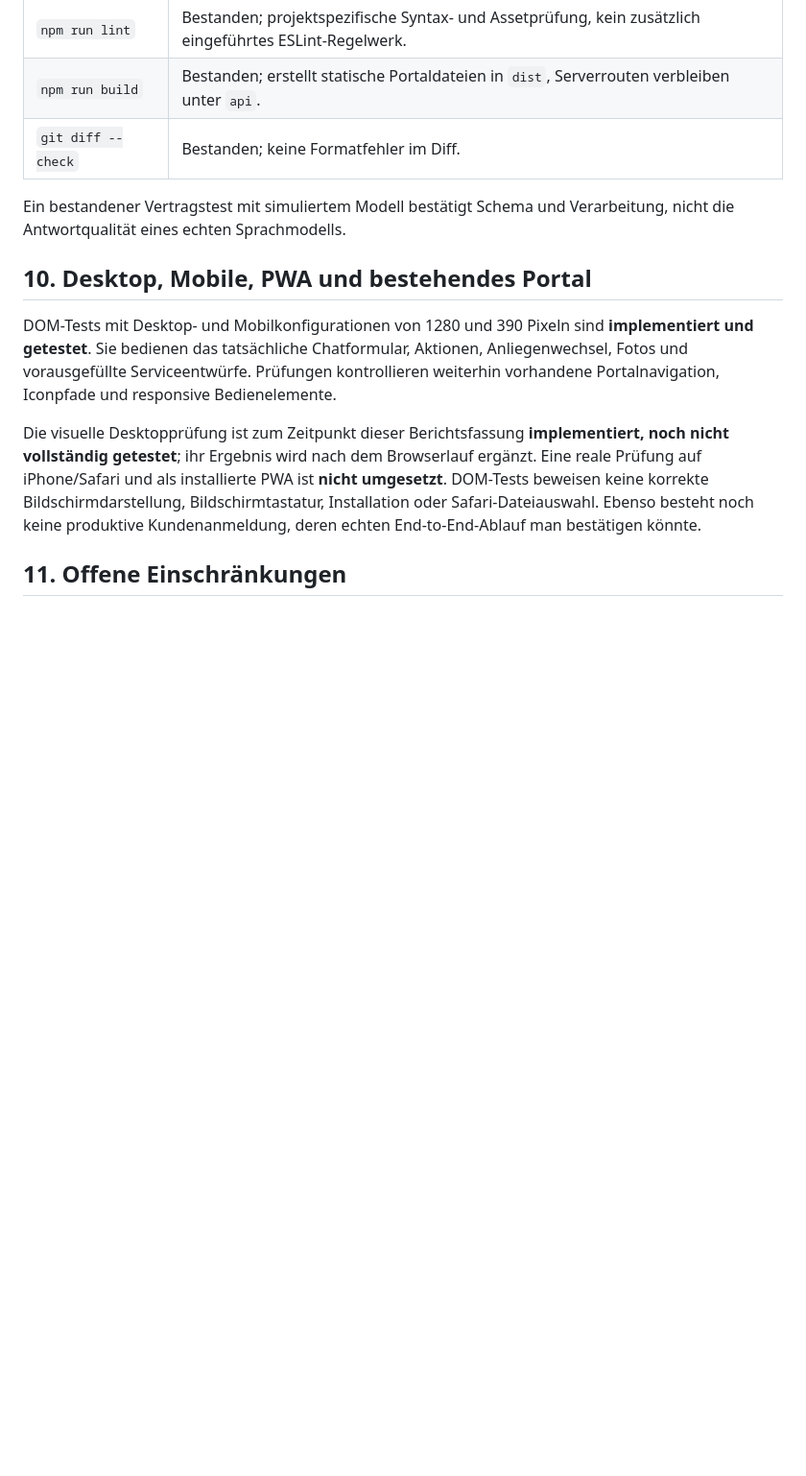
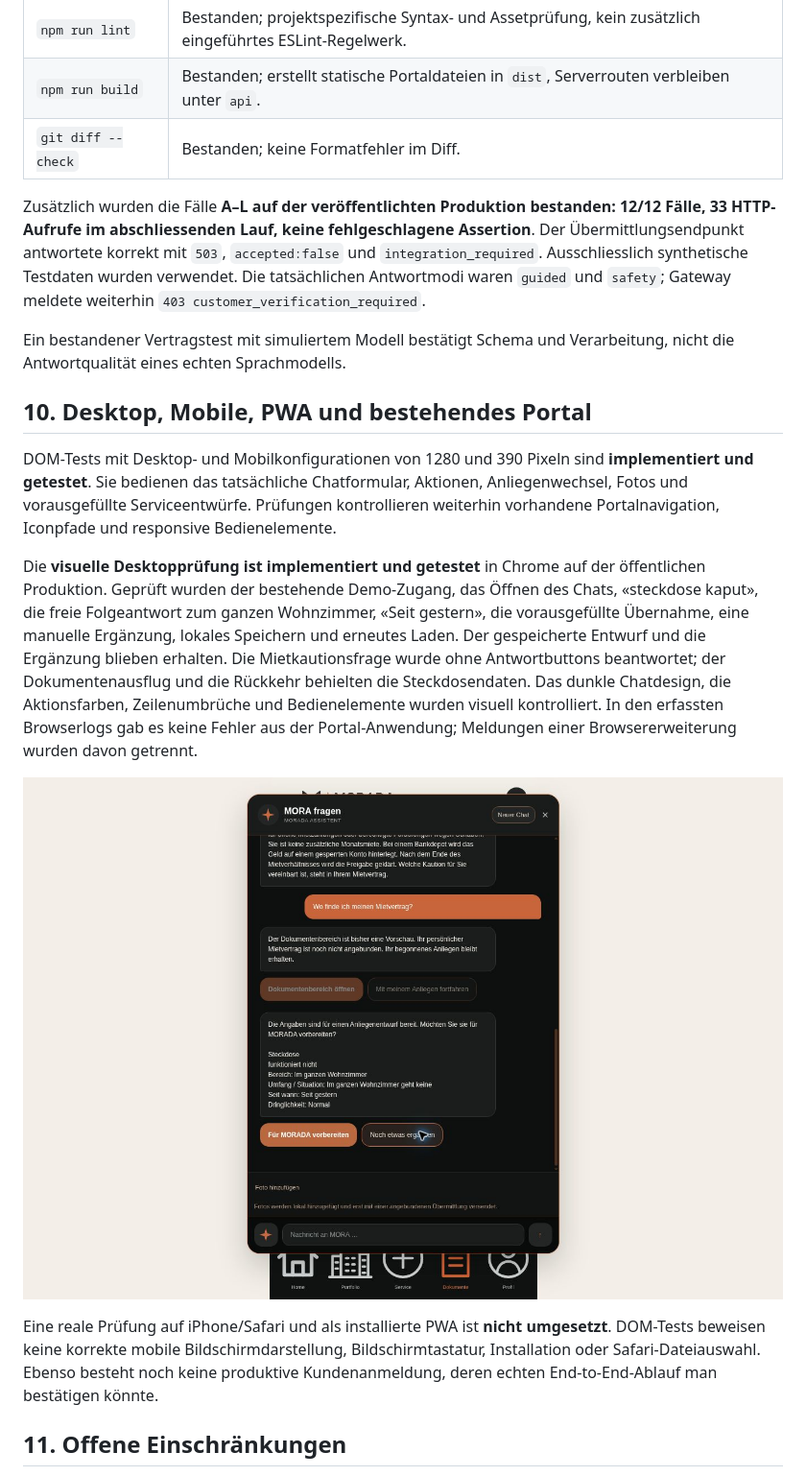
Before and after one commit to dianaporschke/morada.mora.ai, a Markdown page: docs/MORA_2_0_REPORT.md, the part around one of its changes. Shown at 96% size. GitHub-like rendering; pictures changed too: docs/evidence/mora-desktop.jpg (added); blank space fills up the shorter version.

Commit message:
Record production dialog and desktop verification evidence

```diff
--- a/docs/MORA_2_0_REPORT.md
+++ b/docs/MORA_2_0_REPORT.md
@@ -127,13 +127,19 @@ Weitere Regressionen prüfen manipulierte und abgelaufene Sitzungen, nicht erlau
 | `npm run build` | Bestanden; erstellt statische Portaldateien in `dist`, Serverrouten verbleiben unter `api`. |
 | `git diff --check` | Bestanden; keine Formatfehler im Diff. |
 
+Zusätzlich wurden die Fälle **A–L auf der veröffentlichten Produktion bestanden: 12/12 Fälle, 33 HTTP-Aufrufe im abschliessenden Lauf, keine fehlgeschlagene Assertion**. Der Übermittlungsendpunkt antwortete korrekt mit `503`, `accepted:false` und `integration_required`. Ausschliesslich synthetische Testdaten wurden verwendet. Die tatsächlichen Antwortmodi waren `guided` und `safety`; Gateway meldete weiterhin `403 customer_verification_required`.
+
 Ein bestandener Vertragstest mit simuliertem Modell bestätigt Schema und Verarbeitung, nicht die Antwortqualität eines echten Sprachmodells.
 
 ## 10. Desktop, Mobile, PWA und bestehendes Portal
 
 DOM-Tests mit Desktop- und Mobilkonfigurationen von 1280 und 390 Pixeln sind **implementiert und getestet**. Sie bedienen das tatsächliche Chatformular, Aktionen, Anliegenwechsel, Fotos und vorausgefüllte Serviceentwürfe. Prüfungen kontrollieren weiterhin vorhandene Portalnavigation, Iconpfade und responsive Bedienelemente.
 
-Die visuelle Desktopprüfung ist zum Zeitpunkt dieser Berichtsfassung **implementiert, noch nicht vollständig getestet**; ihr Ergebnis wird nach dem Browserlauf ergänzt. Eine reale Prüfung auf iPhone/Safari und als installierte PWA ist **nicht umgesetzt**. DOM-Tests beweisen keine korrekte Bildschirmdarstellung, Bildschirmtastatur, Installation oder Safari-Dateiauswahl. Ebenso besteht noch keine produktive Kundenanmeldung, deren echten End-to-End-Ablauf man bestätigen könnte.
+Die **visuelle Desktopprüfung ist implementiert und getestet** in Chrome auf der öffentlichen Produktion. Geprüft wurden der bestehende Demo-Zugang, das Öffnen des Chats, «steckdose kaput», die freie Folgeantwort zum ganzen Wohnzimmer, «Seit gestern», die vorausgefüllte Übernahme, eine manuelle Ergänzung, lokales Speichern und erneutes Laden. Der gespeicherte Entwurf und die Ergänzung blieben erhalten. Die Mietkautionsfrage wurde ohne Antwortbuttons beantwortet; der Dokumentenausflug und die Rückkehr behielten die Steckdosendaten. Das dunkle Chatdesign, die Aktionsfarben, Zeilenumbrüche und Bedienelemente wurden visuell kontrolliert. In den erfassten Browserlogs gab es keine Fehler aus der Portal-Anwendung; Meldungen einer Browsererweiterung wurden davon getrennt.
+
+![Desktopprüfung: erhaltener Steckdosenkontext nach Dokumentenausflug](evidence/mora-desktop.jpg)
+
+Eine reale Prüfung auf iPhone/Safari und als installierte PWA ist **nicht umgesetzt**. DOM-Tests beweisen keine korrekte mobile Bildschirmdarstellung, Bildschirmtastatur, Installation oder Safari-Dateiauswahl. Ebenso besteht noch keine produktive Kundenanmeldung, deren echten End-to-End-Ablauf man bestätigen könnte.
 
 ## 11. Offene Einschränkungen
 
```
Also changed, not shown: other parts of docs/MORA_2_0_REPORT.md (+6 -5 lines).
